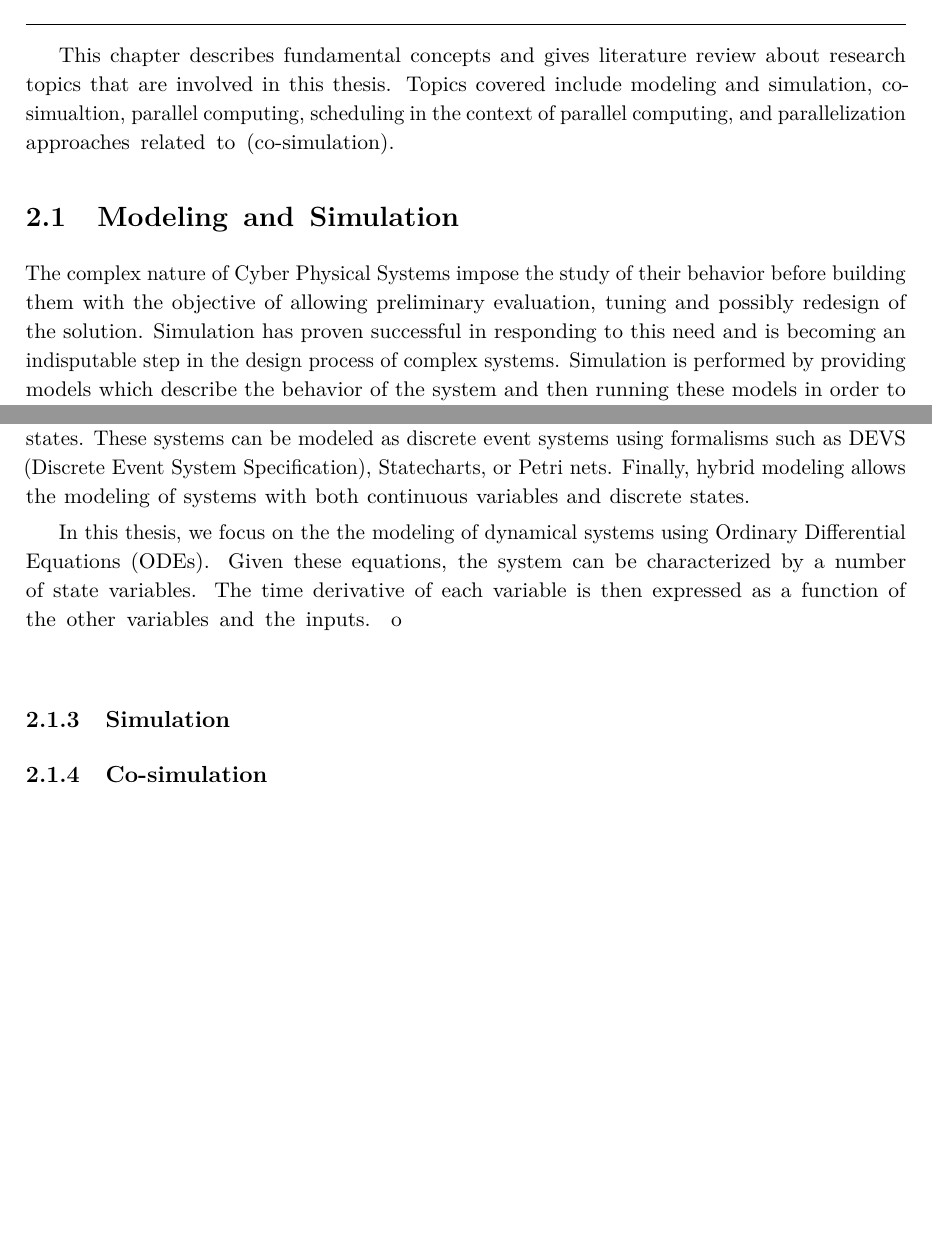
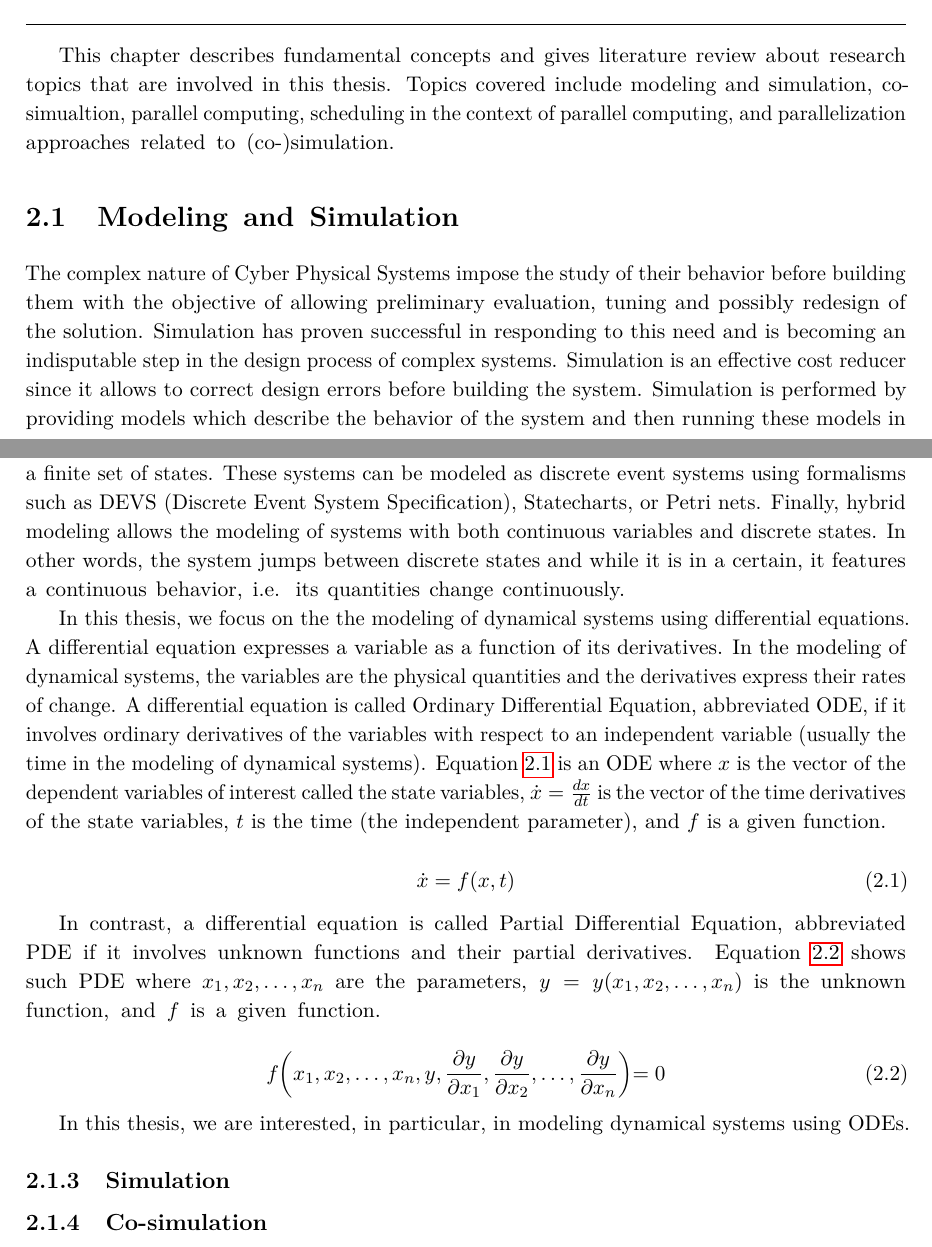
Before and after one commit to TALABOULMA-Walid/sesthes, a LaTeX thesis (Thesis.tex, which reads text/ch2-bkgnd.tex): two parts of pages 8 and 9 of 48 before the commit and two parts of pages 8 and 9 of 49 after it, joined at a grey line, cut so that both start at the same text, the shorter picture padded with empty space. Compiled offline with pdfLaTeX.

Commit message:
updated modeling section

```diff
--- a/text/ch2-bkgnd.tex
+++ b/text/ch2-bkgnd.tex
@@ -2,20 +2,36 @@
 
 \minitoc
 
-This chapter describes fundamental concepts and gives literature review about research topics that are involved in this thesis. Topics covered include modeling and simulation, co-simualtion, parallel computing, scheduling in the context of parallel computing, and parallelization approaches related to (co-simulation).
+This chapter describes fundamental concepts and gives literature review about research topics that are involved in this thesis. Topics covered include modeling and simulation, co-simualtion, parallel computing, scheduling in the context of parallel computing, and parallelization approaches related to (co-)simulation.
 
 \section{Modeling and Simulation}
 
-The complex nature of Cyber Physical Systems impose the study of their behavior before building them with the objective of allowing preliminary evaluation, tuning and possibly redesign of the solution. Simulation has proven successful in responding to this need and is becoming an indisputable step in the design process of complex systems. Simulation is performed by providing models which describe the behavior of the system and then running these models in order to produce the behavior of the simulated system on a computer.
+The complex nature of Cyber Physical Systems impose the study of their behavior before building them with the objective of allowing preliminary evaluation, tuning and possibly redesign of the solution. Simulation has proven successful in responding to this need and is becoming an indisputable step in the design process of complex systems. Simulation is an effective cost reducer since it allows to correct design errors before building the system. Simulation is performed by providing models which describe the behavior of the system and then running these models in order to produce the behavior of the simulated system on a computer.
 
 \subsection{Cyber-Physical Systems}
 
 \subsection{Modeling}
 
-Modeling a system consists in creating a mathematical abstraction of its behavior. The first step is to choose a modeling formalism. This choice depends on the properties of the system, the objective of the simulation, and the aimed level of detail in the simulation. For instance, models can be built using continuous-time variables to represent continuous dynamics of a physical process. Such mathematical models consist of a set of differential equations which describe the continuously changing physical quantities of a process such as electrical circuits, fluid dynamics, chemical reactions, etc. Other systems feature a behavior which evolves between a finite set of states. These systems can be modeled as discrete event systems using formalisms such as DEVS (Discrete Event System Specification), Statecharts, or Petri nets. Finally, hybrid modeling allows the modeling of systems with both continuous variables and discrete states.
+Modeling a system consists in creating a mathematical abstraction of its behavior. The first step is to choose a modeling formalism. This choice depends on the properties of the system, the objective of the simulation, and the aimed level of detail in the simulation. For instance, models can be built using continuous-time variables to represent continuous dynamics of a physical process. Such mathematical models consist of a set of differential equations which describe the continuously changing physical quantities of a process such as electrical circuits, fluid dynamics, chemical reactions, etc. Other systems feature a behavior which evolves between a finite set of states. These systems can be modeled as discrete event systems using formalisms such as DEVS (Discrete Event System Specification), Statecharts, or Petri nets. Finally, hybrid modeling allows the modeling of systems with both continuous variables and discrete states. In other words, the system jumps between discrete states and while it is in a certain, it features a continuous behavior, i.e. its quantities change continuously.
 
-In this thesis, we focus on the the modeling of dynamical systems using Ordinary Differential Equations (ODEs). Given these equations, the system can be characterized by a number of state variables. The time derivative of each variable is then expressed as a function of the other variables and the inputs. %As a simple example, the fall of a punctual body subject only to gravity can be described by the differential equation:
-o
+In this thesis, we focus on the the modeling of dynamical systems using differential equations. A differential equation expresses a variable as a function of its derivatives. In the modeling of dynamical systems, the variables are the physical quantities and the derivatives express their rates of change. A differential equation is called Ordinary Differential Equation, abbreviated ODE, if it involves ordinary derivatives of the variables with respect to an independent variable (usually the time in the modeling of dynamical systems).  Equation \ref{ode} is an ODE where $x$ is the vector of the dependent variables of interest called the state variables, $\dot{x} = \frac{dx}{dt}$ is the vector of the time derivatives of the state variables, $t$ is the time (the independent parameter), and $f$ is a given function.
+
+\begin{equation}
+\dot{x} = f(x,t)
+\label{ode}
+\end{equation}
+
+In contrast, a differential equation is called Partial Differential Equation, abbreviated PDE if it involves unknown functions and their partial derivatives. Equation \ref{pde} shows such PDE where $x_1,x_2,\dots, x_n$ are the parameters, $y=y(x_1,x_2,\dots, x_n)$ is the unknown function, and $f$ is a given function.
+
+\begin{equation}
+f\biggl(x_1,x_2,\dots, x_n,y,\frac{\partial y}{\partial x_1},\frac{\partial y}{\partial x_2},\dots,\frac{\partial y}{\partial x_n}\biggl)=0
+\label{pde}
+\end{equation}
+
+In this thesis, we are interested, in particular, in modeling dynamical systems using ODEs.
+
+
+%Given these equations, the system can be characterized by a number of state variables. The time derivative of each variable is then expressed as a function of the other variables and the inputs. %As a simple example, the fall of a punctual body subject only to gravity can be described by the differential equation:
 \subsection{Simulation}
 
 \subsection{Co-simulation}
```
Also changed, not shown: Thesis.tex (+1 -0 lines), Thesis.pdf, 6 other files.
